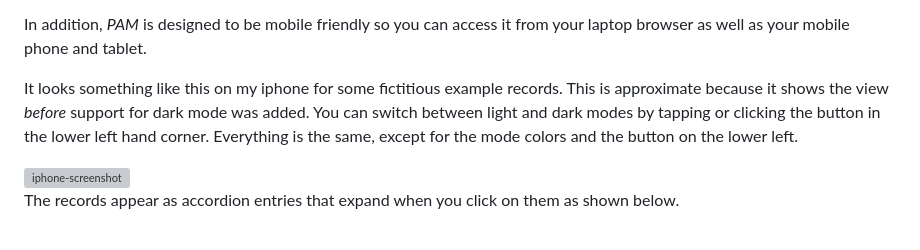
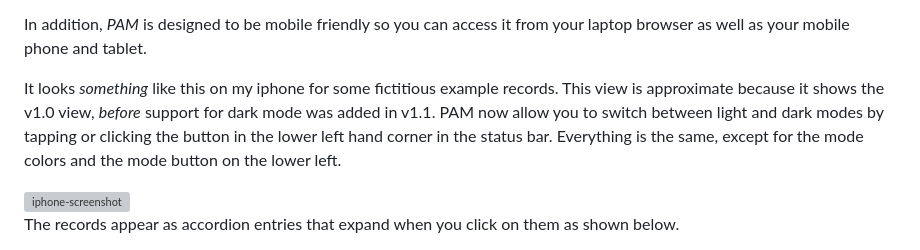
Before and after one commit to jlinoff/pam, a Markdown page: README.md, the part around the change. Drawn GitHub-style; grey boxes are pictures that could not be loaded.

Commit message:
update README for dark mode

```diff
--- a/README.md
+++ b/README.md
@@ -163,11 +163,12 @@ localhost) or from the public
 In addition, _PAM_ is designed to be mobile friendly so you can access
 it from your laptop browser as well as your mobile phone and tablet.
 
-It looks something like this on my iphone for some fictitious example
-records. This is approximate because it shows the view _before_ support
-for dark mode was added. You can switch between light and dark modes
-by tapping or clicking the button in the lower left hand corner. Everything
-is the same, except for the mode colors and the button on the lower left.
+It looks _something_ like this on my iphone for some fictitious
+example records. This view is approximate because it shows the v1.0 view,
+_before_ support for dark mode was added in v1.1. PAM now allow you to
+switch between light and dark modes by tapping or clicking the button
+in the lower left hand corner in the status bar. Everything is the
+same, except for the mode colors and the mode button on the lower left.
 
 <img src="www/help/pam-iphone-screenshot.png" alt="iphone-screenshot" width="400">
 
```
